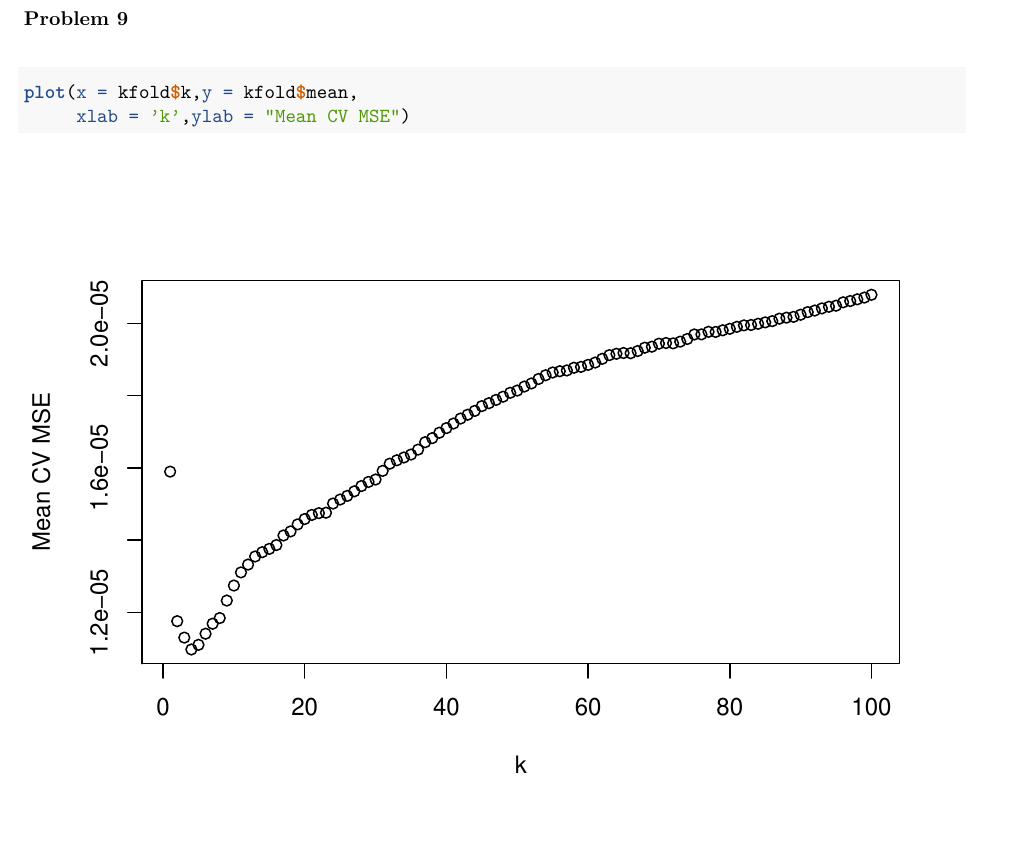
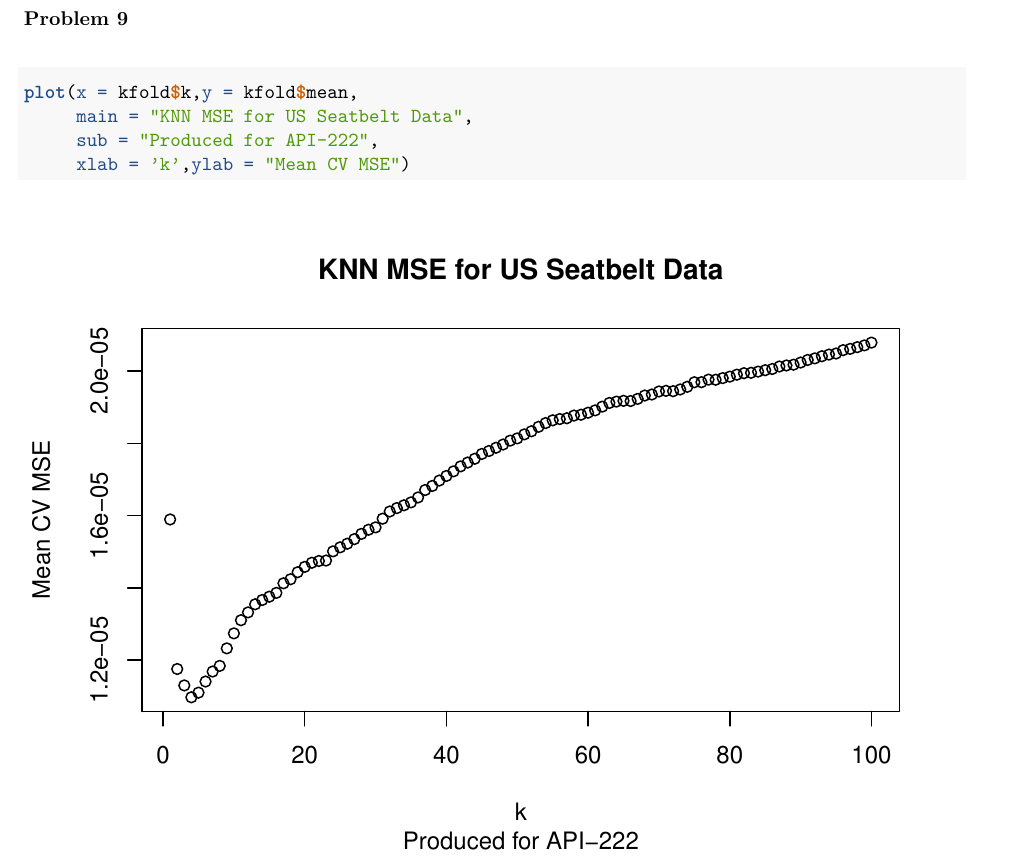
Before and after one commit to bhellweg/api222, an R Markdown document (PS-2.Rmd): part of page 9 of 9, cut so that both start at the same text, the shorter picture padded with empty space. The pictures show the output file PS-2.pdf that the author committed with the source.

Commit message:
semifinal v2

````diff
--- a/PS-2.Rmd
+++ b/PS-2.Rmd
@@ -184,5 +184,7 @@ Mean squared error is minimized at `k = 4`.
 ### Problem 9
 ```{r prob9, echo=T}
 plot(x = kfold$k,y = kfold$mean,
+     main = "KNN MSE for US Seatbelt Data",
+     sub = "Produced for API-222",
      xlab = 'k',ylab = "Mean CV MSE")
 ```
````
Also changed, not shown: PS-2.pdf.
